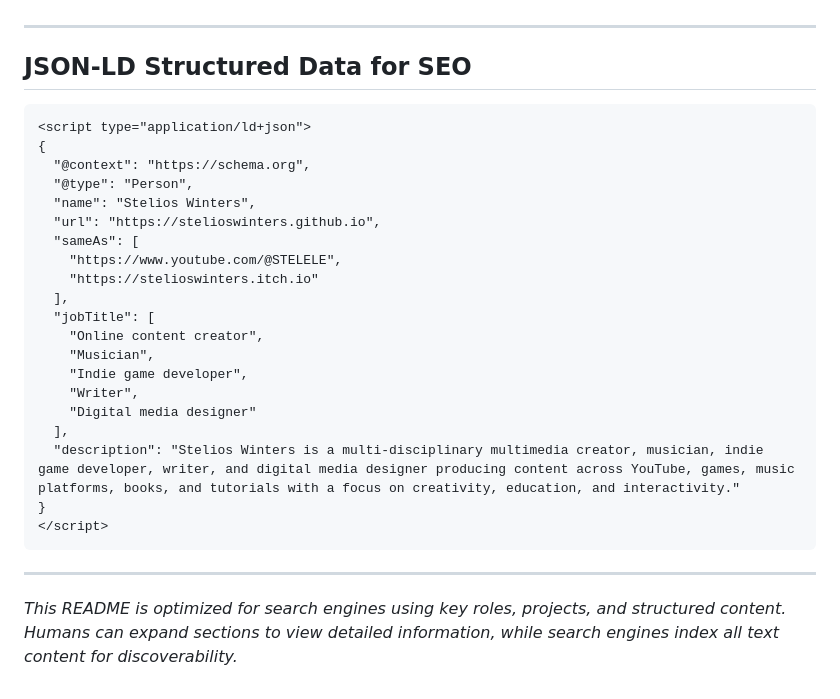
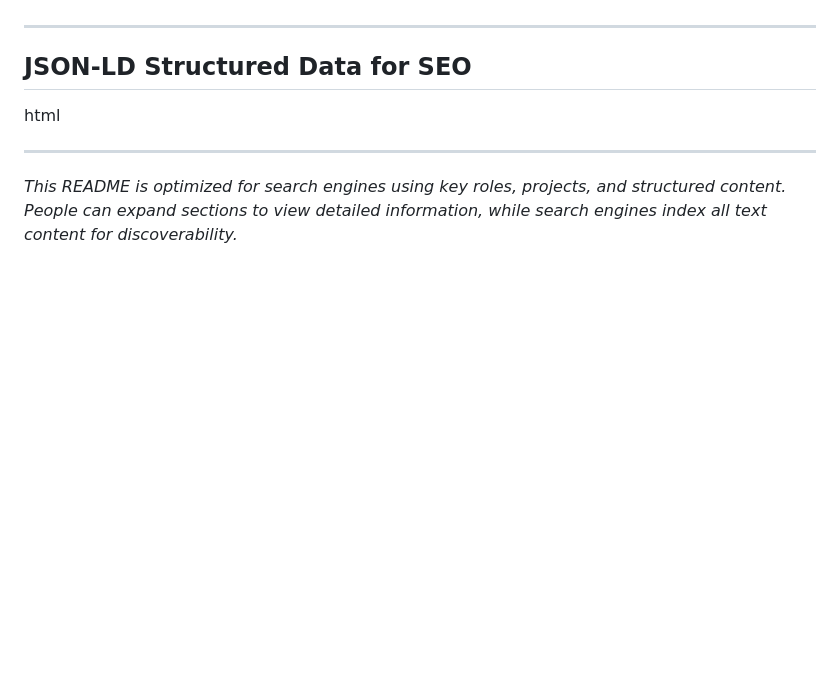
Before and after one commit to stelioswinters/stelioswinters.github.io, a Markdown page: README.md, the part around the change. Rendered like a GitHub page; folded sections open; blank space fills up the shorter version.

````diff
--- a/README.md
+++ b/README.md
@@ -98,7 +98,7 @@ Audience includes gamers, YouTube viewers, music fans, readers, digital artists,
 
 ## JSON-LD Structured Data for SEO
 
-```html
+html
 <script type="application/ld+json">
 {
   "@context": "https://schema.org",
@@ -119,8 +119,8 @@ Audience includes gamers, YouTube viewers, music fans, readers, digital artists,
   "description": "Stelios Winters is a multi-disciplinary multimedia creator, musician, indie game developer, writer, and digital media designer producing content across YouTube, games, music platforms, books, and tutorials with a focus on creativity, education, and interactivity."
 }
 </script>
-```
+
 
 ---
 
-*This README is optimized for search engines using key roles, projects, and structured content. Humans can expand sections to view detailed information, while search engines index all text content for discoverability.*
+*This README is optimized for search engines using key roles, projects, and structured content. People can expand sections to view detailed information, while search engines index all text content for discoverability.*
````
